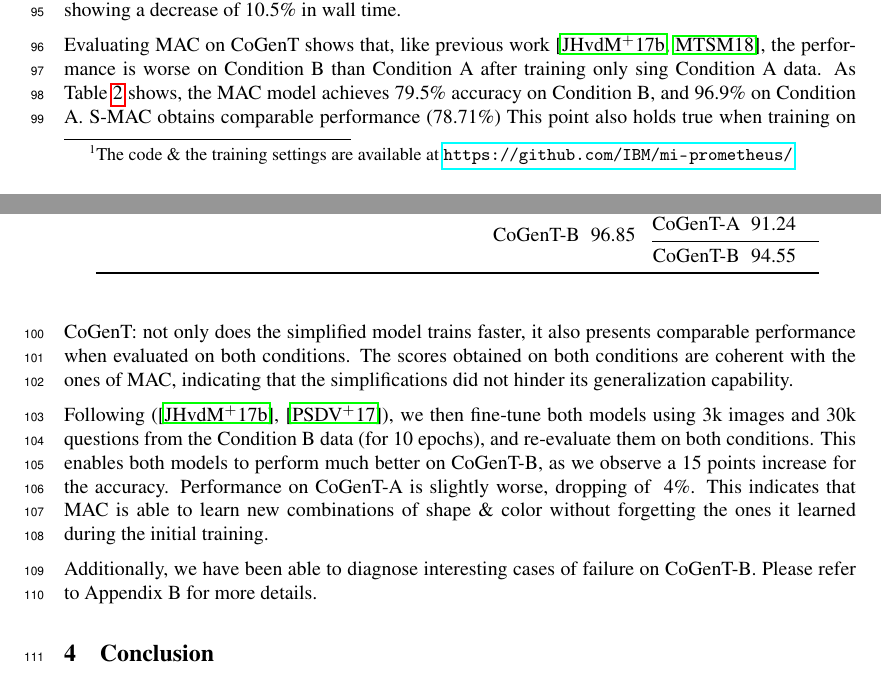
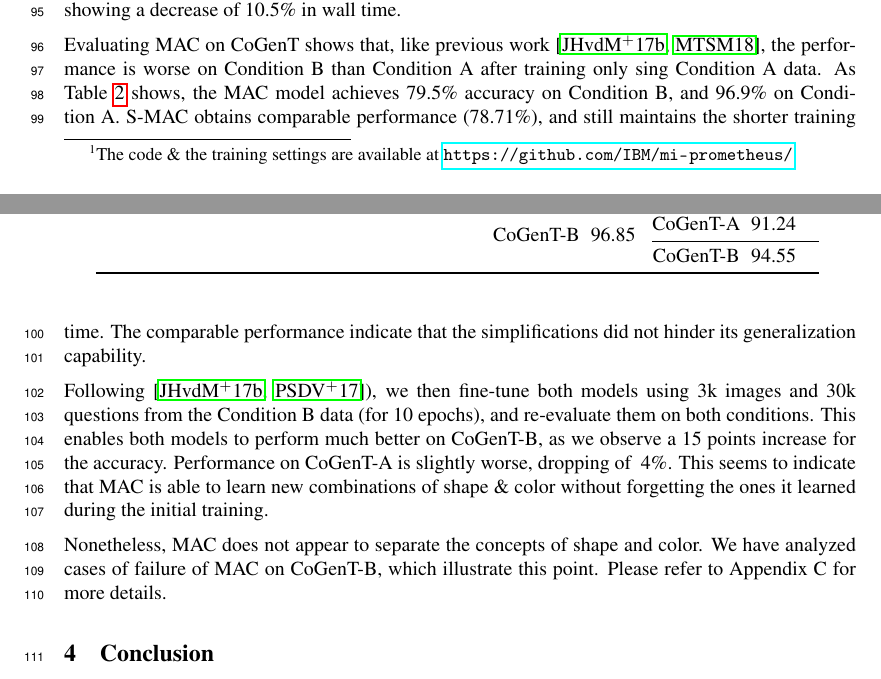
Before and after one commit to IBM/mi-visual-reasoning-pubs, a LaTeX paper (2018_nips_vigil/main.tex, which reads 2018_nips_vigil/experiments.tex): two parts of pages 3 and 4 of 11, joined at a grey line, cut so that both start at the same text. Compiled offline with pdfLaTeX.

Commit message:
Experiment section

```diff
--- a/2018_nips_vigil/experiments.tex
+++ b/2018_nips_vigil/experiments.tex
@@ -47,9 +47,8 @@ We implemented both versions of the MAC model using PyTorch (v0.4.0)~\cite{paszk
 We report the obtained scores in \tableref{results}. The evaluation of MAC on CLEVR yields an accuracy of 96.2\%, obtained after 31.9h of training, and is taken as a reference experiment. The training wall time is coherent with what is reported in the original paper (roughly 30h of training for 20 epochs).
 S-MAC reaches an accuracy of 95.3\% on CLEVR, which is close to the reference score. Moreover, it presents the advantage to train faster, as supported by the reductions in the number of parameters, showing a decrease of 10.5\% in wall time.
 
-Evaluating MAC on CoGenT shows that, like previous work \cite{johnson2017inferring, mascharka2018transparency}, the performance is worse on Condition B than Condition A after training only sing Condition A data. As \tableref{results} shows, the MAC model achieves 79.5\% accuracy on Condition B, and 96.9\% on Condition A. S-MAC obtains comparable performance (78.71\%)
-This point also holds true when training on CoGenT: not only does the simplified model trains faster, it also presents comparable performance when evaluated on both conditions. The scores obtained on both conditions are coherent with the ones of MAC, indicating that the simplifications did not hinder its generalization capability.
+Evaluating MAC on CoGenT shows that, like previous work \cite{johnson2017inferring, mascharka2018transparency}, the performance is worse on Condition B than Condition A after training only sing Condition A data. As \tableref{results} shows, the MAC model achieves 79.5\% accuracy on Condition B, and 96.9\% on Condition A. S-MAC obtains comparable performance (78.71\%), and still maintains the shorter training time. The comparable performance indicate that the simplifications did not hinder its generalization capability.
 
-Following (\cite{johnson2017inferring}, \cite{perez2017film}), we then fine-tune both models using 3k images and 30k questions from the Condition B data (for 10 epochs), and re-evaluate them on both conditions. This enables both models to perform much better on CoGenT-B, as we observe a 15 points increase for the accuracy. Performance on CoGenT-A is slightly worse, dropping of ~4\%. This indicates that MAC is able to learn new combinations of shape \& color without forgetting the ones it learned during the initial training.
+Following \cite{johnson2017inferring, perez2017film}), we then fine-tune both models using 3k images and 30k questions from the Condition B data (for 10 epochs), and re-evaluate them on both conditions. This enables both models to perform much better on CoGenT-B, as we observe a 15 points increase for the accuracy. Performance on CoGenT-A is slightly worse, dropping of ~4\%. This seems to indicate that MAC is able to learn new combinations of shape \& color without forgetting the ones it learned during the initial training.
 
-Additionally, we have been able to diagnose interesting cases of failure on CoGenT-B. Please refer to Appendix B for more details.
+Nonetheless, MAC does not appear to separate the concepts of shape and color. We have analyzed cases of failure of MAC on CoGenT-B, which illustrate this point. Please refer to Appendix C for more details.
```
